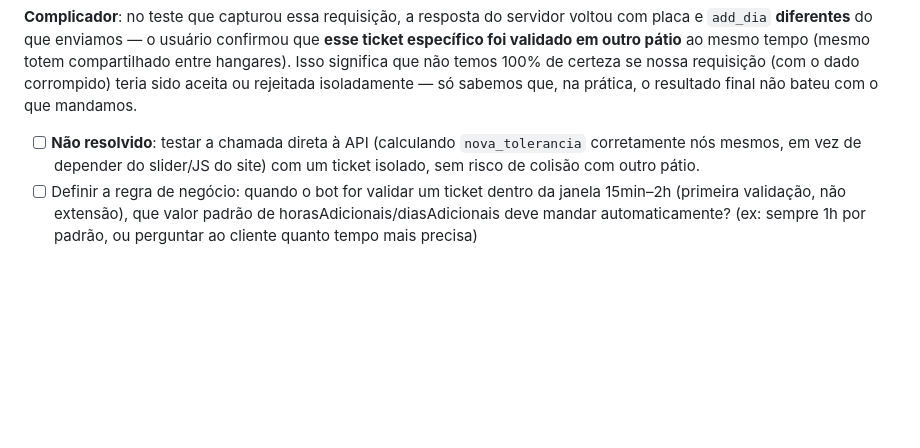
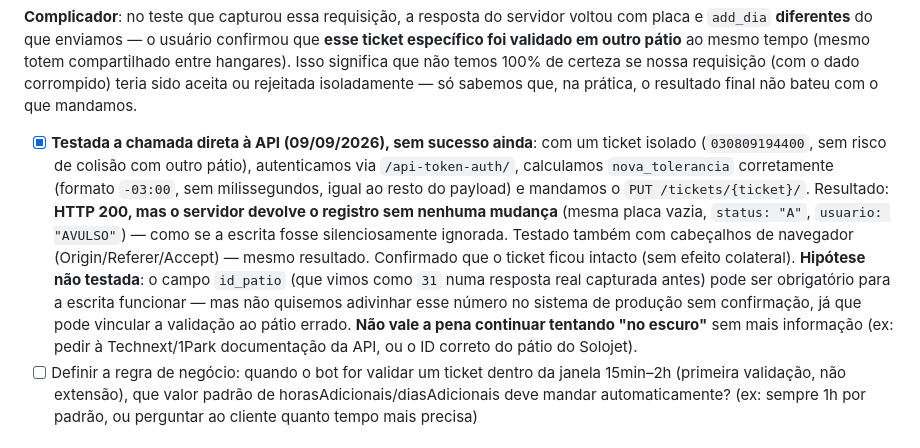
Before and after one commit to roblumathias1979/validador-hangares, a Markdown page: docs/perguntas-abertas.md, the part around the change. Rendered like a GitHub page; blank space fills up the shorter version.

Commit message:
Documenta tentativa de chamada direta à API (sem sucesso ainda)
Testamos autenticar e chamar PUT /tickets/{ticket}/ diretamente, calculando
a data corretamente (evitando o bug do JS do site). O servidor responde 200
mas ignora a escrita silenciosamente, mesmo com headers de navegador.
Suspeita: campo id_patio pode ser obrigatório, mas não arriscamos adivinhar
esse valor em produção sem confirmação. Ticket de teste ficou intacto.

Co-Authored-By: Claude Sonnet 5 <noreply@anthropic.com>

```diff
--- a/docs/perguntas-abertas.md
+++ b/docs/perguntas-abertas.md
@@ -85,10 +85,23 @@ que não temos 100% de certeza se nossa requisição (com o dado corrompido)
 teria sido aceita ou rejeitada isoladamente — só sabemos que, na prática, o
 resultado final não bateu com o que mandamos.
 
-- [ ] **Não resolvido**: testar a chamada direta à API (calculando
-      `nova_tolerancia` corretamente nós mesmos, em vez de depender do
-      slider/JS do site) com um ticket isolado, sem risco de colisão com
-      outro pátio.
+- [x] **Testada a chamada direta à API (09/09/2026), sem sucesso ainda**:
+      com um ticket isolado (`030809194400`, sem risco de colisão com outro
+      pátio), autenticamos via `/api-token-auth/`, calculamos
+      `nova_tolerancia` corretamente (formato `-03:00`, sem milissegundos,
+      igual ao resto do payload) e mandamos o `PUT /tickets/{ticket}/`.
+      Resultado: **HTTP 200, mas o servidor devolve o registro sem nenhuma
+      mudança** (mesma placa vazia, `status: "A"`, `usuario: "AVULSO"`) —
+      como se a escrita fosse silenciosamente ignorada. Testado também com
+      cabeçalhos de navegador (Origin/Referer/Accept) — mesmo resultado.
+      Confirmado que o ticket ficou intacto (sem efeito colateral).
+      **Hipótese não testada**: o campo `id_patio` (que vimos como `31` numa
+      resposta real capturada antes) pode ser obrigatório para a escrita
+      funcionar — mas não quisemos adivinhar esse número no sistema de
+      produção sem confirmação, já que pode vincular a validação ao pátio
+      errado. **Não vale a pena continuar tentando "no escuro"** sem mais
+      informação (ex: pedir à Technext/1Park documentação da API, ou o ID
+      correto do pátio do Solojet).
 - [ ] Definir a regra de negócio: quando o bot for validar um ticket dentro
       da janela 15min–2h (primeira validação, não extensão), que valor
       padrão de horasAdicionais/diasAdicionais deve mandar automaticamente?
```
